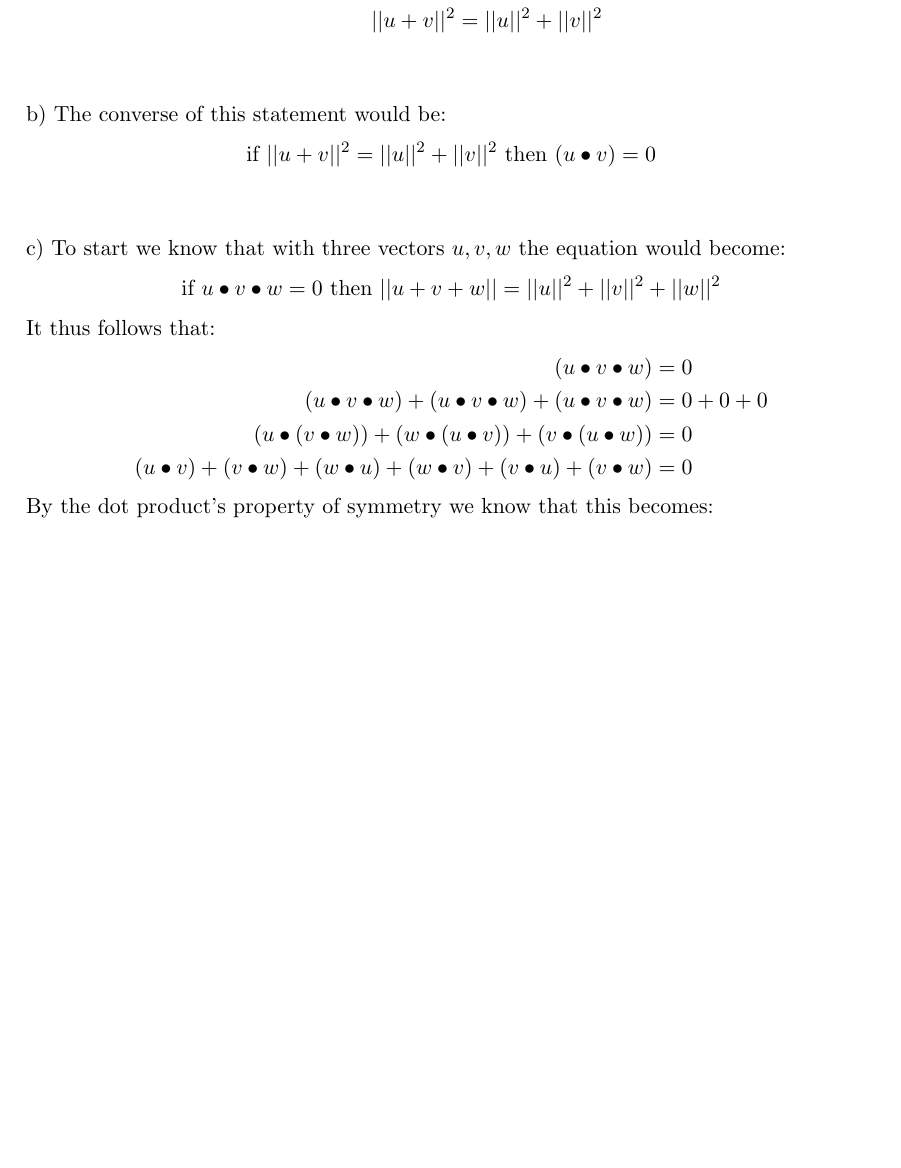
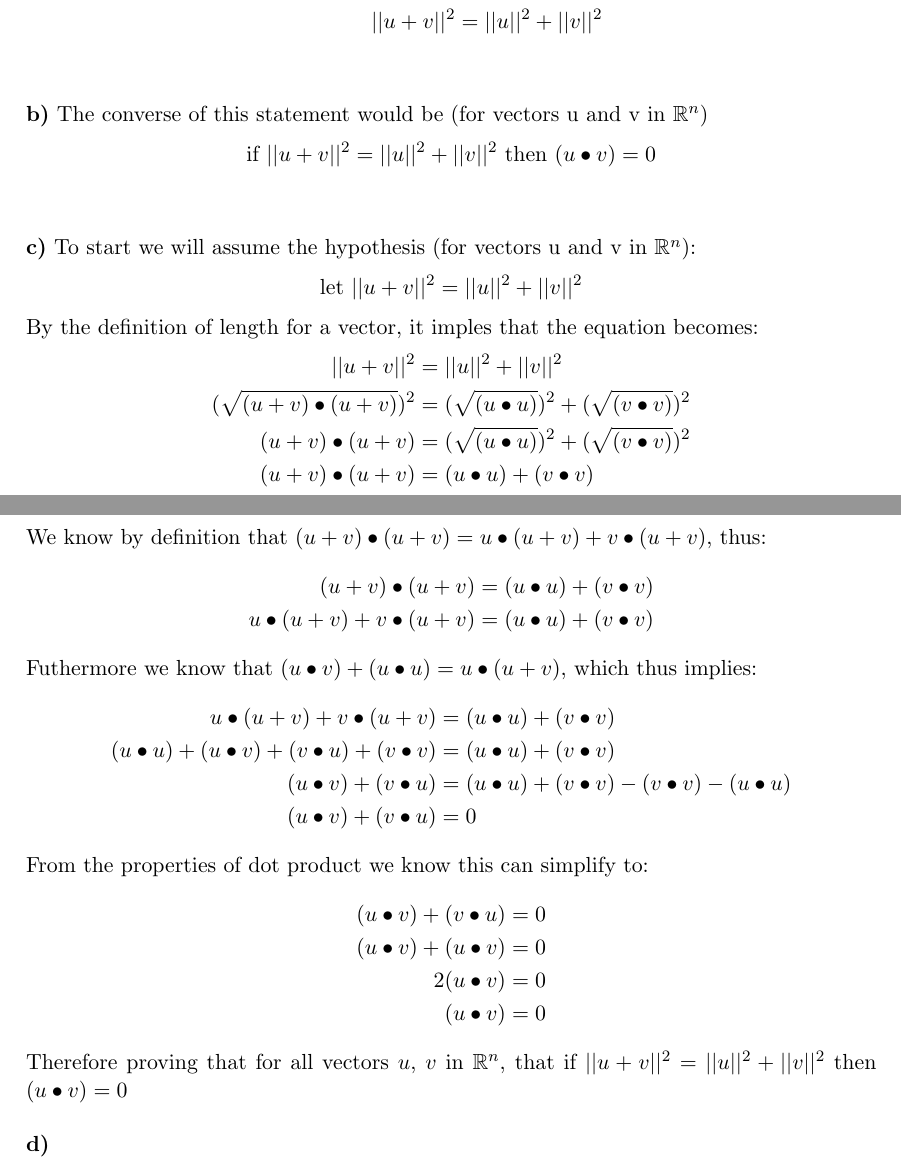
Before and after one commit to rbrtknwls/Term-1B, a LaTeX document (MATH-136/WA1/q1.tex): part of the page before the commit and two parts of pages 1 and 2 of 2 after it, the two joined at a grey line, cut so that both start at the same text, the shorter picture padded with empty space. Compiled offline with pdfLaTeX.

Commit message:
quick update

```diff
--- a/MATH-136/WA1/q1.tex
+++ b/MATH-136/WA1/q1.tex
@@ -39,16 +39,36 @@ As well since $(u + v) \bullet (u + v)  = u \bullet (u + v) +  v \bullet (u + v)
 (u + v) \bullet (u + v) &=||u||^2 + ||v||^2 \\
 ||u + v||^2 &=||u||^2 + ||v||^2
 \end{align*}\\\\
-b) The converse of this statement would be:
+\textbf{b)} The converse of this statement would be (for vectors u and v in $\mathbb{R}^n$)
 \[ \text{if } ||u + v||^2 = ||u||^2 + ||v||^2 \text{ then } (u \bullet v) = 0 \]\\\\
-c) To start we know that with three vectors $u, v, w$ the equation would become:
-\[ \text{if } u \bullet v \bullet w = 0 \text{ then } ||u + v + w|| = ||u||^2 + ||v||^2 + ||w||^2 \]
-It thus follows that:
+\textbf{c)} To start we will assume the hypothesis (for vectors u and v in $\mathbb{R}^n$):
+\[ \text{let } ||u+v||^2 = ||u||^2 + ||v||^2 \]
+By the definition of length for a vector, it imples that the equation becomes:
 \begin{align*}
-(u \bullet v \bullet w)  &= 0 \\
-(u \bullet v \bullet w) + (u \bullet v \bullet w) +(u \bullet v \bullet w)  &= 0 + 0 + 0 \\
-(u \bullet (v \bullet w)) + (w \bullet (u \bullet v)) +(v \bullet (u \bullet w))  &= 0 \\
-(u \bullet v) + (v \bullet w)+ (w \bullet u) + (w \bullet v) + (v \bullet u) + (v \bullet w)  &= 0
+||u + v||^2 &=||u||^2 + ||v||^2 \\
+(\sqrt{(u + v) \bullet (u + v)})^2 &= (\sqrt{(u \bullet u)})^2 + (\sqrt{(v \bullet v)})^2 \\
+(u + v) \bullet (u + v) &= (\sqrt{(u \bullet u)})^2 + (\sqrt{(v \bullet v)})^2 \\
+(u + v) \bullet (u + v) &= (u \bullet u) + (v \bullet v)
 \end{align*}
-By the dot product's property of symmetry we know that this becomes:
+We know by definition that $(u + v) \bullet (u + v)  = u \bullet (u + v) +  v \bullet (u + v)$, thus:
+\begin{align*}
+(u + v) \bullet (u + v) &= (u \bullet u) + (v \bullet v) \\
+u \bullet (u + v) +  v \bullet (u + v)   &= (u \bullet u) + (v \bullet v)
+\end{align*}
+Futhermore we know that $(u \bullet v) + (u \bullet u) = u \bullet (u+ v)$, which thus implies:
+\begin{align*}
+u \bullet (u + v) +  v \bullet (u + v)   &= (u \bullet u) + (v \bullet v) \\
+(u \bullet u) + (u \bullet v)  + (v \bullet u) + (v \bullet v)   &= (u \bullet u) + (v \bullet v) \\
+(u \bullet v)  + (v \bullet u) &= (u \bullet u) + (v \bullet v) -   (v \bullet v)  - (u \bullet u)\\
+(u \bullet v)  + (v \bullet u) &= 0
+\end{align*}
+From the properties of dot product we know this can simplify to:
+\begin{align*}
+(u \bullet v)  + (v \bullet u) &= 0\\
+(u \bullet v)  + (u \bullet v) &= 0\\
+2(u \bullet v) &= 0\\
+(u \bullet v) &= 0
+\end{align*}
+Therefore proving that for all vectors $u$, $v$ in  $\mathbb{R}^n$, that if $||u + v||^2 =||u||^2 + ||v||^2$ then $(u \bullet v) = 0$\\\\
+\textbf{d)}
 \end{document}
```
Also changed, not shown: MATH-136/WA1/q1.pdf, MATH-136/WA1/q1.tex (2 more changed lines), 1 other file.
